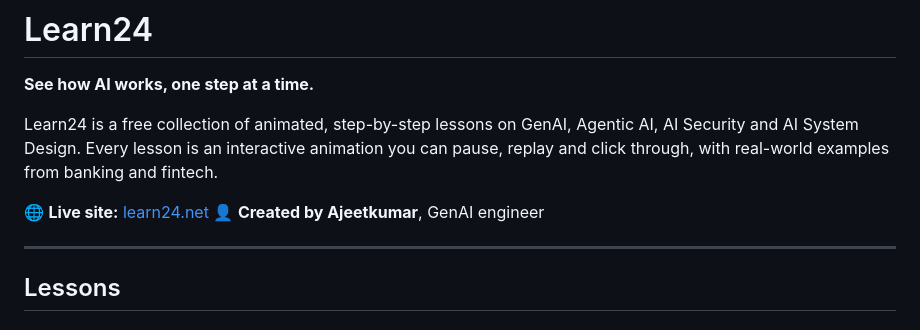
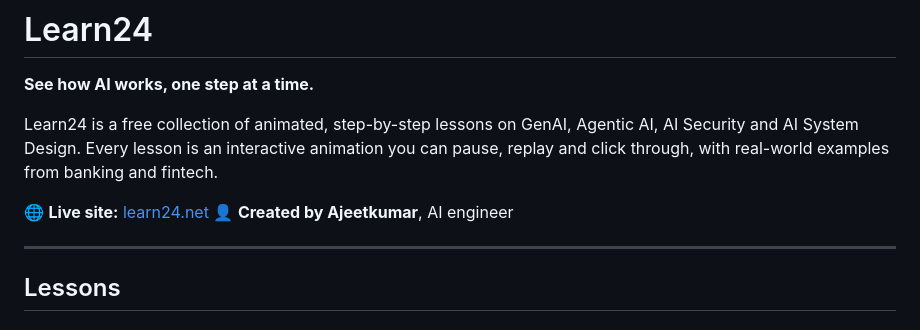
Before and after one commit to ajeetkumarAI/learn24, a Markdown page: README.md, the part around the change. GitHub-like rendering.

Commit message:
Update README.md to change title from "GenAI engineer" to "AI engineer"

```diff
--- a/README.md
+++ b/README.md
@@ -5,7 +5,7 @@
 Learn24 is a free collection of animated, step-by-step lessons on GenAI, Agentic AI, AI Security and AI System Design. Every lesson is an interactive animation you can pause, replay and click through, with real-world examples from banking and fintech.
 
 🌐 **Live site:** [learn24.net](https://learn24.net)
-👤 **Created by Ajeetkumar**, GenAI engineer
+👤 **Created by Ajeetkumar**, AI engineer
 
 ---
 
```
